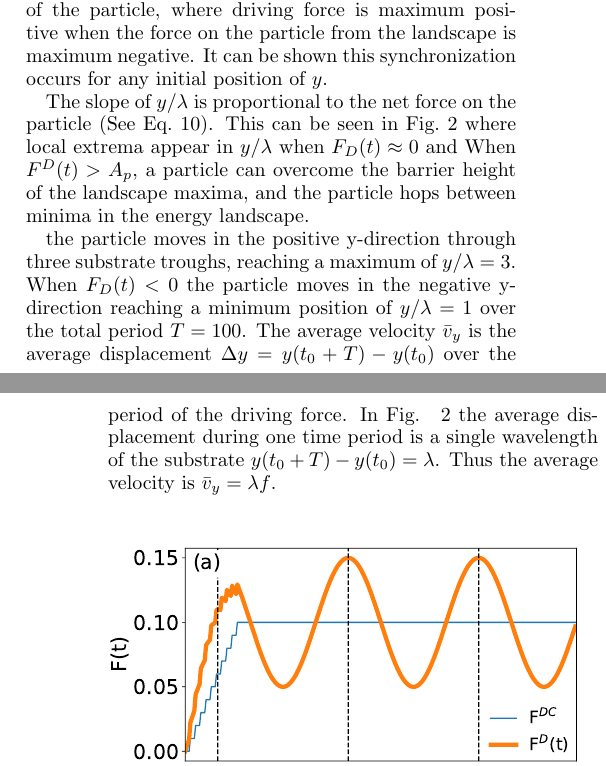
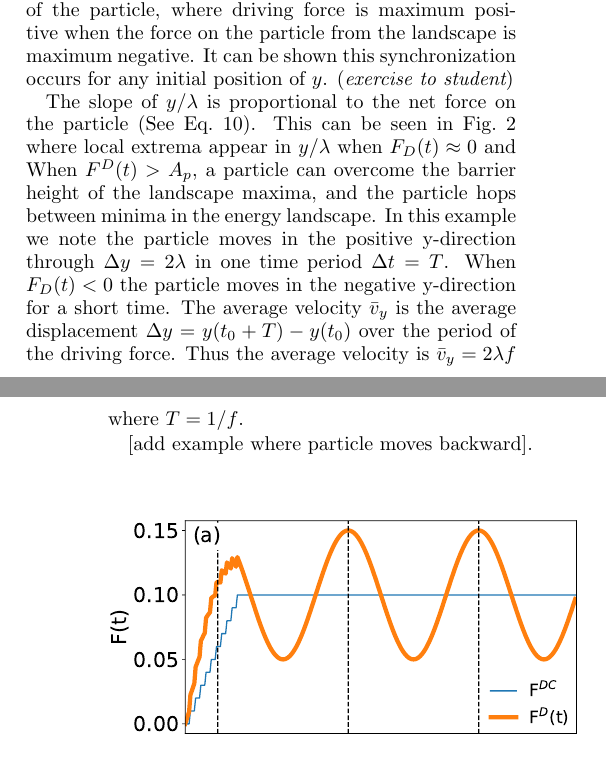
Before and after one commit to mcddanielle/AJP_project, a LaTeX paper (manuscript/manuscript_ajp_2020.tex): two parts of the columns of pages 3 and 4 of 7, joined at a grey line, cut so that both start at the same text. Compiled offline with pdfLaTeX; a LaTeX package or settings file that is missing is left out.

Commit message:
updated text for new Fig. 2 and suggested new figure (or panel)

```diff
--- a/manuscript/manuscript_ajp_2020.tex
+++ b/manuscript/manuscript_ajp_2020.tex
@@ -707,6 +707,7 @@ where driving force is maximum positive when the
 force on the particle from the landscape is maximum negative.
 It can be shown this synchronization
 occurs for any initial position of $y$.
+({\it exercise to student})
 
 The slope of $y/\lambda$
 is proportional to the net force on the particle (See Eq.~\ref{eq:motion}).
@@ -718,26 +719,27 @@ When $F^D(t) > A_p$, a particle can
 overcome the barrier height of the landscape maxima,
 and
 the particle hops between minima in the energy landscape.
-
-
-
+In this example
+we note
 the particle moves
 in the positive y-direction
-through three
-substrate troughs, reaching a maximum of $y/\lambda = 3$.
+through $\Delta y = 2 \lambda$ in one time period $\Delta t = T$.
 When $F_{D}(t) < 0 $
 the particle moves in the negative y-direction
-reaching a minimum position
-of $y/\lambda = 1$
-over the total period $T = 100$.
+for a short time.
+%reaching a minimum position
+%of $y/\lambda = 1$
+%over the total period $T = 100$.
 The average velocity $\bar{v}_y$
 is the average displacement $\Delta y = y(t_0+T) - y(t_0)$
 over the period of the driving force.
-In Fig. ~\ref{fig:0}
-the average displacement during one time period is a single wavelength
-of the substrate $y(t_0+T) - y(t_0) = \lambda$.
+%In Fig. ~\ref{fig:0}
+%the average displacement during one time period is a single wavelength
+%of the substrate $y(t_0+T) - y(t_0) = \lambda$.
 Thus the average velocity
-is $\bar{v}_y = \lambda f$. %, where $T = 1/f$.
+is $\bar{v}_y = 2 \lambda f$ where $T = 1/f$.
+
+[add example where particle moves backward].
 
 
 %single DC case with figure
```
Also changed, not shown: manuscript/manuscript_ajp_2020.pdf.
